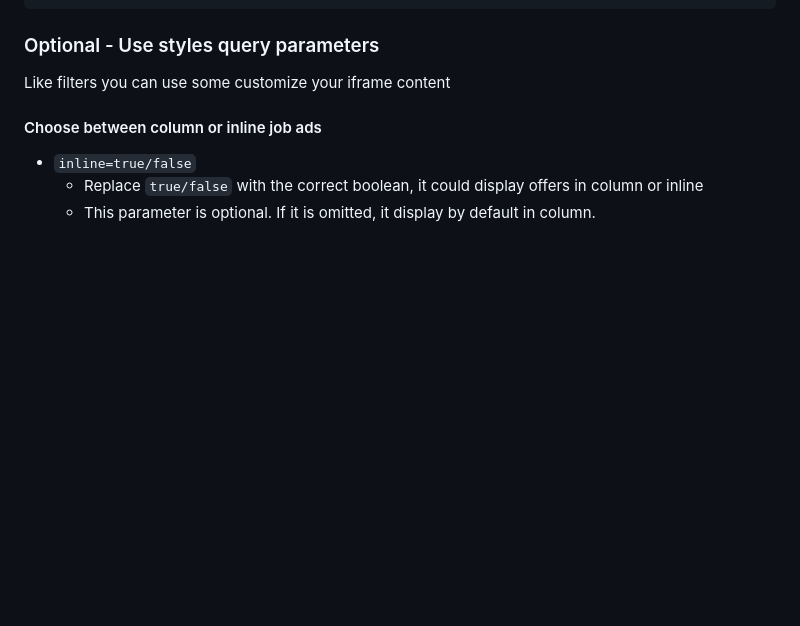
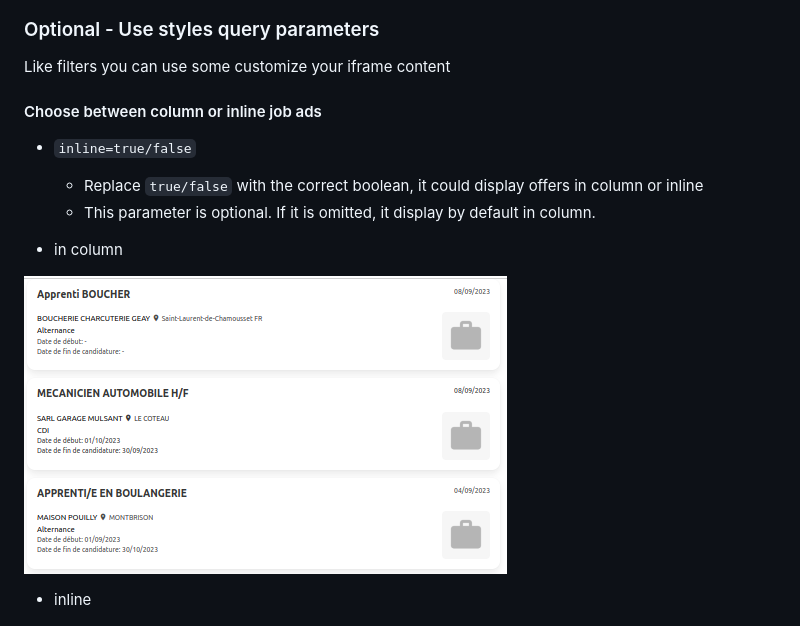
Before and after one commit to datalumni/datalumni-iframes, a Markdown page: README.md, the part around the change printed below. Rendered like a GitHub page; pictures changed too: pics/column.png (added); blank space fills up the shorter version.

Commit message:
feat: add column

```diff
--- a/README.md
+++ b/README.md
@@ -110,6 +110,12 @@ Like filters you can use some customize your iframe content
   - Replace `true/false` with the correct boolean, it could display offers in column or inline
   - This parameter is optional. If it is omitted, it display by default in column.
 
+- in column
+
+![column](pics/column.png)
+
+- inline
+
 ![inline](pics/inline.png)
 
 #### Rounded corners and button
```
Also changed, not shown: other parts of README.md (+2 -2 lines).
